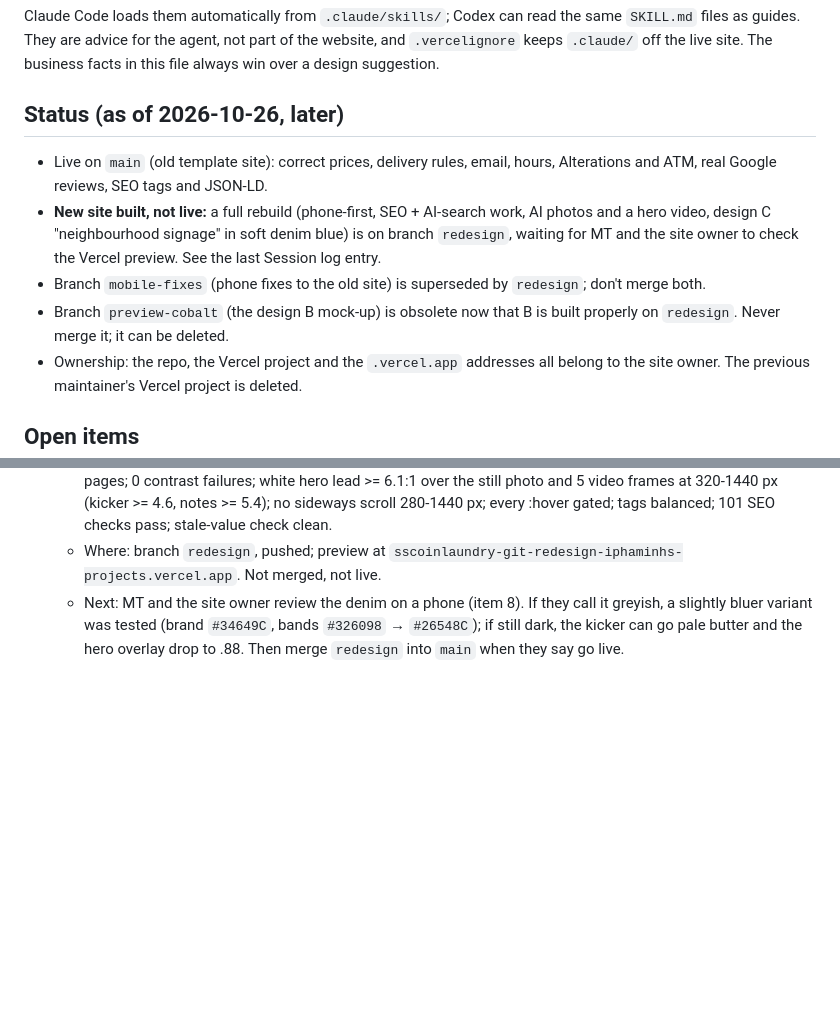
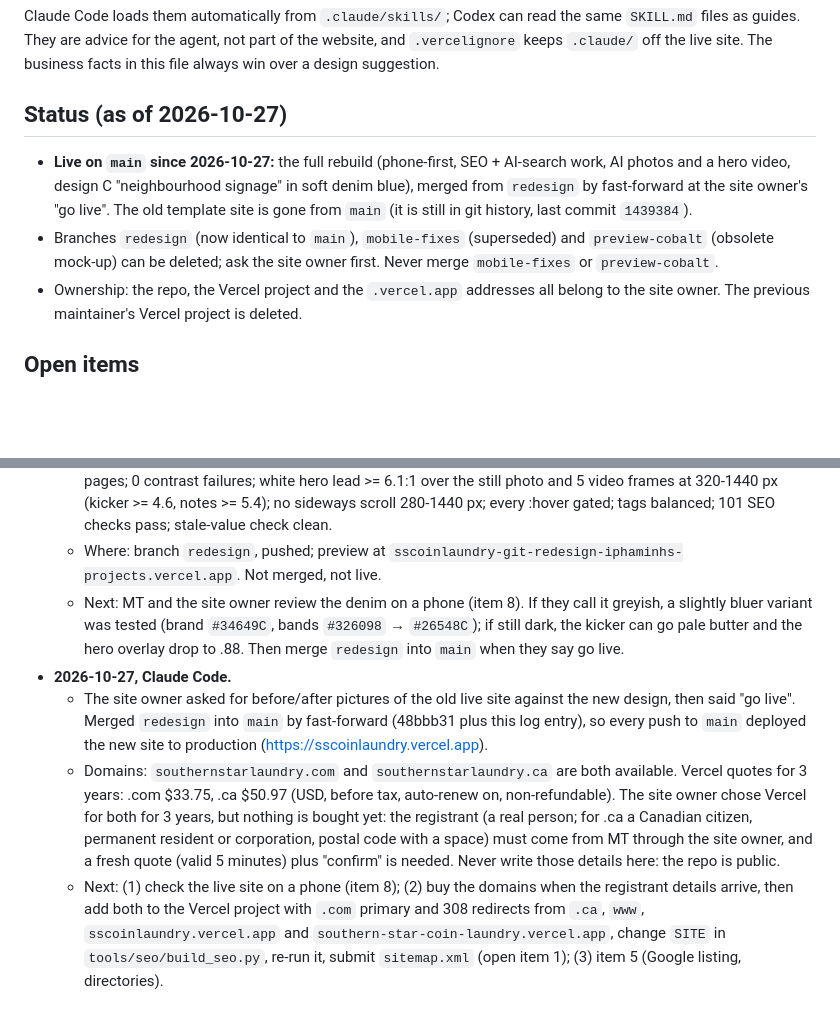
Before and after one commit to iphaminh/laundry-service-website, a Markdown page: AGENTS.md, 2 parts joined by grey strips. Drawn GitHub-style; blank space fills up the shorter version.

Commit message:
Log the go-live of the redesign in AGENTS.md
Co-Authored-By: Claude Sonnet 5.5 <noreply@anthropic.com>
Claude-Session: https://claude.ai/code/session_01X2GozaDa3V12D6uE9ythTR

```diff
--- a/AGENTS.md
+++ b/AGENTS.md
@@ -254,18 +254,16 @@ same `SKILL.md` files as guides. They are advice for the agent, not part of the
 website, and `.vercelignore` keeps `.claude/` off the live site. The business
 facts in this file always win over a design suggestion.
 
-## Status (as of 2026-10-26, later)
+## Status (as of 2026-10-27)
 
-- Live on `main` (old template site): correct prices, delivery rules, email,
-  hours, Alterations and ATM, real Google reviews, SEO tags and JSON-LD.
-- **New site built, not live:** a full rebuild (phone-first, SEO + AI-search
-  work, AI photos and a hero video, design C "neighbourhood signage" in soft
-  denim blue) is on branch `redesign`, waiting for MT and the site owner to
-  check the Vercel preview. See the last Session log entry.
-- Branch `mobile-fixes` (phone fixes to the old site) is superseded by
-  `redesign`; don't merge both.
-- Branch `preview-cobalt` (the design B mock-up) is obsolete now that B is
-  built properly on `redesign`. Never merge it; it can be deleted.
+- **Live on `main` since 2026-10-27:** the full rebuild (phone-first, SEO +
+  AI-search work, AI photos and a hero video, design C "neighbourhood
+  signage" in soft denim blue), merged from `redesign` by fast-forward at the
+  site owner's "go live". The old template site is gone from `main` (it is
+  still in git history, last commit `1439384`).
+- Branches `redesign` (now identical to `main`), `mobile-fixes` (superseded)
+  and `preview-cobalt` (obsolete mock-up) can be deleted; ask the site owner
+  first. Never merge `mobile-fixes` or `preview-cobalt`.
 - Ownership: the repo, the Vercel project and the `.vercel.app` addresses all
   belong to the site owner. The previous maintainer's Vercel project is deleted.
 
@@ -588,3 +586,23 @@ merged/live), and what is next.
     `#34649C`, bands `#326098` → `#26548C`); if still dark, the kicker can go
     pale butter and the hero overlay drop to .88. Then merge `redesign` into
     `main` when they say go live.
+- **2026-10-27, Claude Code.**
+  - The site owner asked for before/after pictures of the old live site
+    against the new design, then said "go live". Merged `redesign` into
+    `main` by fast-forward (48bbb31 plus this log entry), so every push to
+    `main` deployed the new site to production
+    (https://sscoinlaundry.vercel.app).
+  - Domains: `southernstarlaundry.com` and `southernstarlaundry.ca` are both
+    available. Vercel quotes for 3 years: .com $33.75, .ca $50.97 (USD, before
+    tax, auto-renew on, non-refundable). The site owner chose Vercel for both
+    for 3 years, but nothing is bought yet: the registrant (a real person; for
+    .ca a Canadian citizen, permanent resident or corporation, postal code
+    with a space) must come from MT through the site owner, and a fresh quote
+    (valid 5 minutes) plus "confirm" is needed. Never write those details
+    here: the repo is public.
+  - Next: (1) check the live site on a phone (item 8); (2) buy the domains
+    when the registrant details arrive, then add both to the Vercel project
+    with `.com` primary and 308 redirects from `.ca`, `www`,
+    `sscoinlaundry.vercel.app` and `southern-star-coin-laundry.vercel.app`,
+    change `SITE` in `tools/seo/build_seo.py`, re-run it, submit
+    `sitemap.xml` (open item 1); (3) item 5 (Google listing, directories).
```
